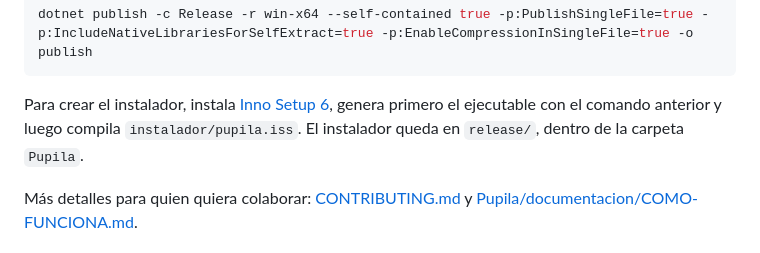
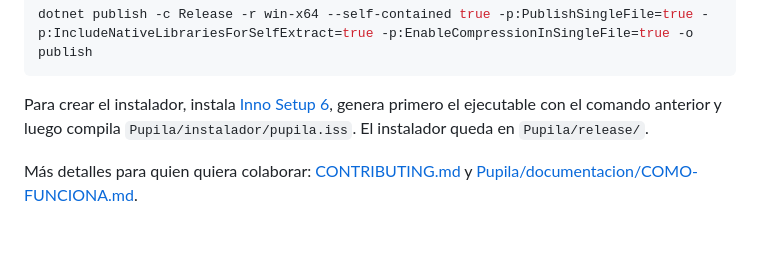
Before and after one commit to Suxxeen/pupila, a Markdown page: README.md, the part around the change. GitHub-like rendering.

Commit message:
README: ruta completa del instalador
Se aclara que el instalador y la carpeta release están dentro de la carpeta Pupila.

Co-Authored-By: Claude Haiku 5.5 <noreply@anthropic.com>

````diff
--- a/README.md
+++ b/README.md
@@ -86,7 +86,7 @@ Para generar un solo ejecutable autocontenido:
 dotnet publish -c Release -r win-x64 --self-contained true -p:PublishSingleFile=true -p:IncludeNativeLibrariesForSelfExtract=true -p:EnableCompressionInSingleFile=true -o publish
 ```
 
-Para crear el instalador, instala [Inno Setup 6](https://jrsoftware.org/isinfo.php), genera primero el ejecutable con el comando anterior y luego compila `instalador/pupila.iss`. El instalador queda en `release/`, dentro de la carpeta `Pupila`.
+Para crear el instalador, instala [Inno Setup 6](https://jrsoftware.org/isinfo.php), genera primero el ejecutable con el comando anterior y luego compila `Pupila/instalador/pupila.iss`. El instalador queda en `Pupila/release/`.
 
 Más detalles para quien quiera colaborar: [CONTRIBUTING.md](CONTRIBUTING.md) y [Pupila/documentacion/COMO-FUNCIONA.md](Pupila/documentacion/COMO-FUNCIONA.md).
 
````
